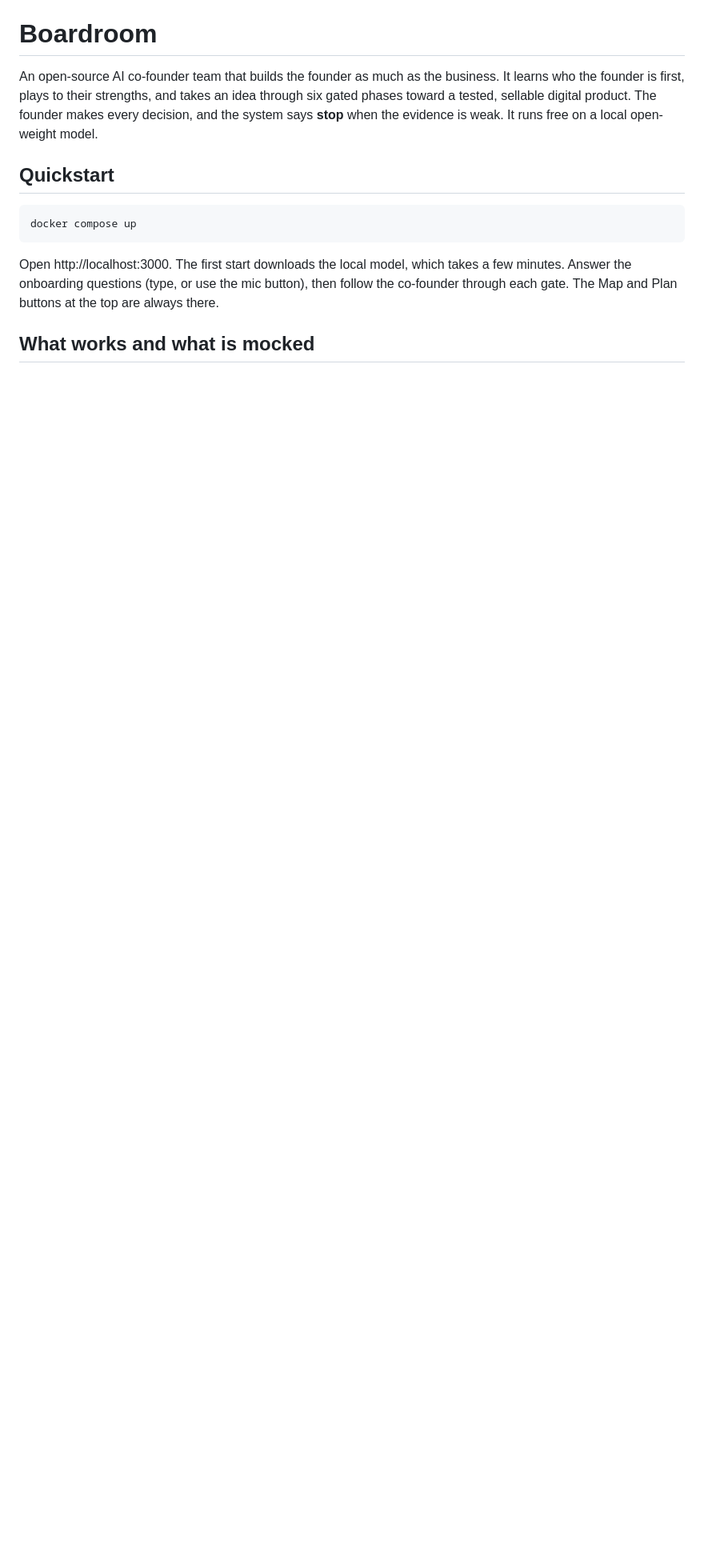
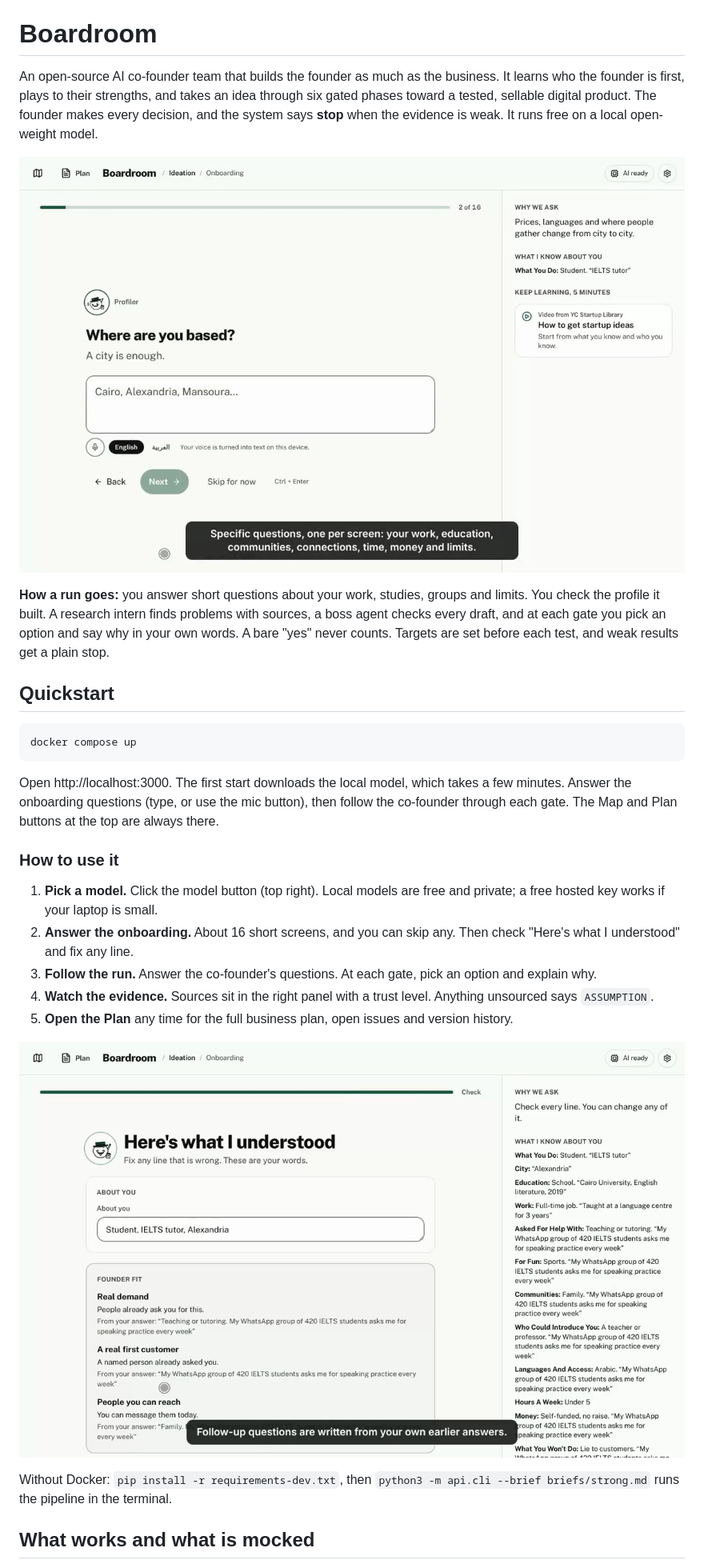
Before and after one commit to abdullah-ax/KAYA, a Markdown page: README.md, the part around one of its changes. Shown at 80% size. Drawn GitHub-style; pictures changed too: docs/media/onboarding.png (added), docs/media/profile.png (added); blank space fills up the shorter version.

````diff
--- a/README.md
+++ b/README.md
@@ -1,6 +1,10 @@
 # Boardroom
 
 An open-source AI co-founder team that builds the founder as much as the business. It learns who the founder is first, plays to their strengths, and takes an idea through six gated phases toward a tested, sellable digital product. The founder makes every decision, and the system says **stop** when the evidence is weak. It runs free on a local open-weight model.
+
+![Onboarding asks specific questions, one per screen](docs/media/onboarding.png)
+
+**How a run goes:** you answer short questions about your work, studies, groups and limits. You check the profile it built. A research intern finds problems with sources, a boss agent checks every draft, and at each gate you pick an option and say why in your own words. A bare "yes" never counts. Targets are set before each test, and weak results get a plain stop.
 
 ## Quickstart
 
@@ -9,6 +13,18 @@ docker compose up
 ```
 
 Open http://localhost:3000. The first start downloads the local model, which takes a few minutes. Answer the onboarding questions (type, or use the mic button), then follow the co-founder through each gate. The Map and Plan buttons at the top are always there.
+
+### How to use it
+
+1. **Pick a model.** Click the model button (top right). Local models are free and private; a free hosted key works if your laptop is small.
+2. **Answer the onboarding.** About 16 short screens, and you can skip any. Then check "Here's what I understood" and fix any line.
+3. **Follow the run.** Answer the co-founder's questions. At each gate, pick an option and explain why.
+4. **Watch the evidence.** Sources sit in the right panel with a trust level. Anything unsourced says `ASSUMPTION`.
+5. **Open the Plan** any time for the full business plan, open issues and version history.
+
+![The profile you check before anything starts](docs/media/profile.png)
+
+Without Docker: `pip install -r requirements-dev.txt`, then `python3 -m api.cli --brief briefs/strong.md` runs the pipeline in the terminal.
 
 ## What works and what is mocked
 
````
Also changed, not shown: other parts of README.md (+8 -0 lines), 2 other files.
